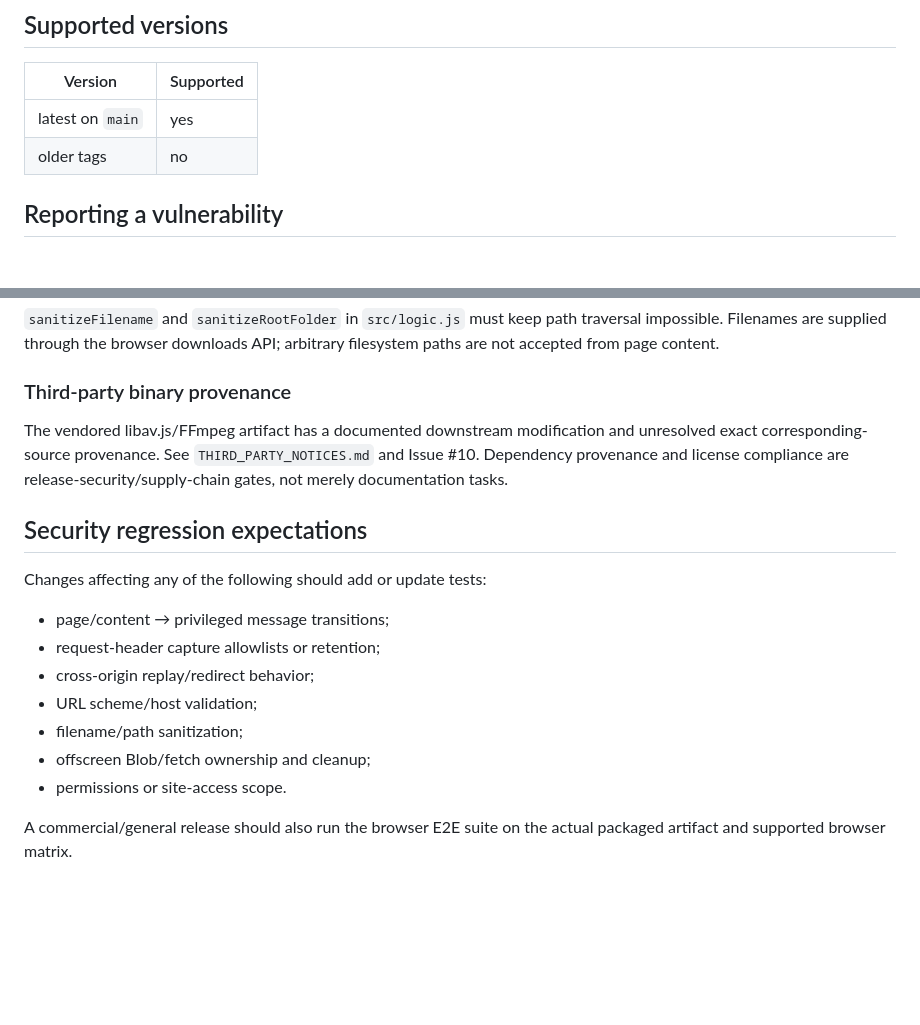
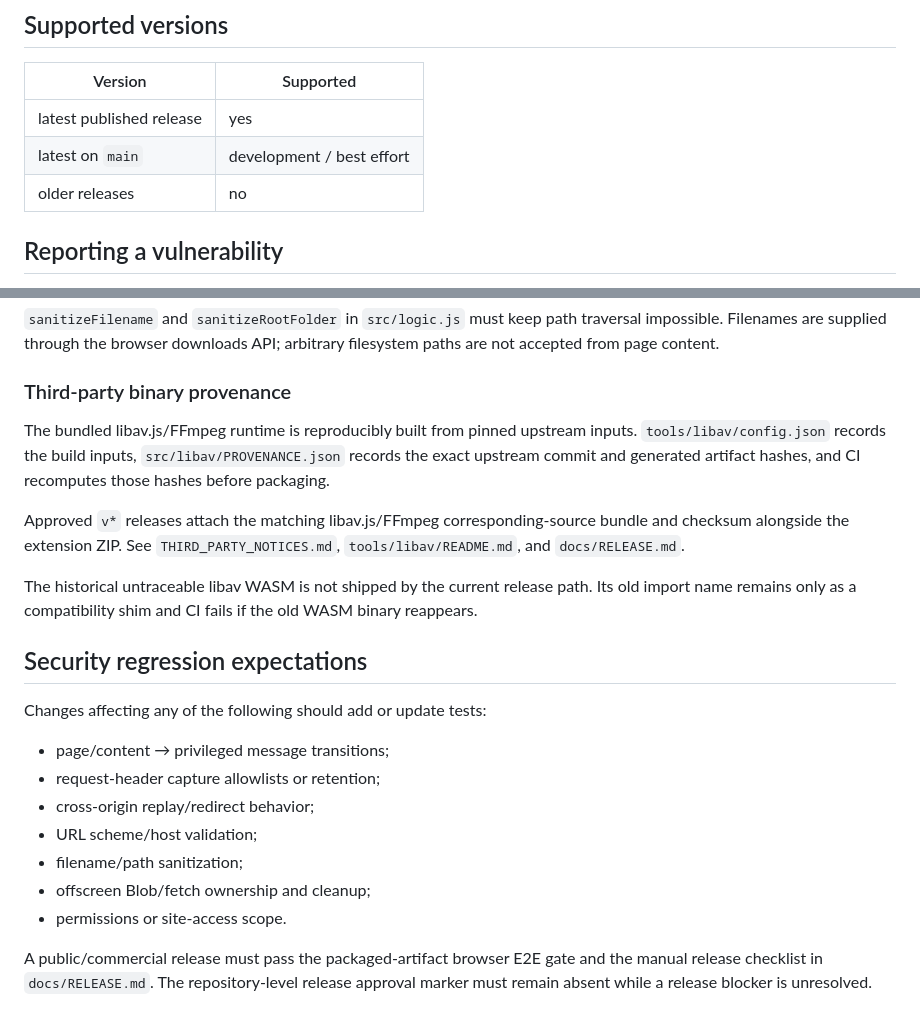
Before and after one commit to PeachGumi/media-sniper, a Markdown page: SECURITY.md, 2 parts joined by grey strips. Rendered like a GitHub page; blank space fills up the shorter version.

Commit message:
docs: align security policy with reproducible libav runtime

```diff
--- a/SECURITY.md
+++ b/SECURITY.md
@@ -4,8 +4,9 @@
 
 | Version | Supported |
 |---------|-----------|
-| latest on `main` | yes |
-| older tags | no |
+| latest published release | yes |
+| latest on `main` | development / best effort |
+| older releases | no |
 
 ## Reporting a vulnerability
 
@@ -66,7 +67,11 @@ No remote JavaScript or WebAssembly is loaded at runtime.
 
 ### Third-party binary provenance
 
-The vendored libav.js/FFmpeg artifact has a documented downstream modification and unresolved exact corresponding-source provenance. See `THIRD_PARTY_NOTICES.md` and Issue #10. Dependency provenance and license compliance are release-security/supply-chain gates, not merely documentation tasks.
+The bundled libav.js/FFmpeg runtime is reproducibly built from pinned upstream inputs. `tools/libav/config.json` records the build inputs, `src/libav/PROVENANCE.json` records the exact upstream commit and generated artifact hashes, and CI recomputes those hashes before packaging.
+
+Approved `v*` releases attach the matching libav.js/FFmpeg corresponding-source bundle and checksum alongside the extension ZIP. See `THIRD_PARTY_NOTICES.md`, `tools/libav/README.md`, and `docs/RELEASE.md`.
+
+The historical untraceable libav WASM is not shipped by the current release path. Its old import name remains only as a compatibility shim and CI fails if the old WASM binary reappears.
 
 ## Security regression expectations
 
@@ -80,4 +85,4 @@ Changes affecting any of the following should add or update tests:
 - offscreen Blob/fetch ownership and cleanup;
 - permissions or site-access scope.
 
-A commercial/general release should also run the browser E2E suite on the actual packaged artifact and supported browser matrix.
+A public/commercial release must pass the packaged-artifact browser E2E gate and the manual release checklist in `docs/RELEASE.md`. The repository-level release approval marker must remain absent while a release blocker is unresolved.
```
